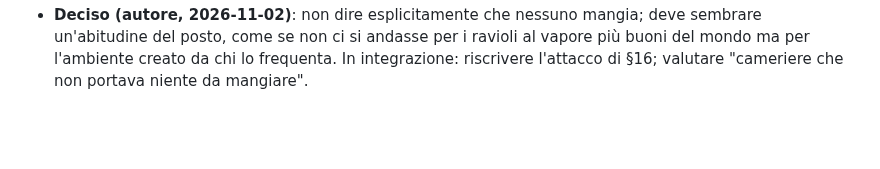
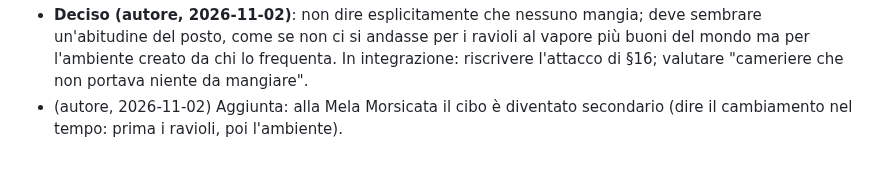
Before and after one commit to simonediroma/mantra-prompting, a Markdown page: sessions/chapter-16-le-2334-di-venerdi.md, the part around the change. GitHub-like rendering; blank space fills up the shorter version.

Commit message:
Cap. 16: il cibo alla Mela Morsicata è diventato secondario (nota)
Co-Authored-By: Claude Fable 5.1 <noreply@anthropic.com>
Claude-Session: https://claude.ai/code/session_01VK5BtAGVSajjFxYPY3RvrK

```diff
--- a/sessions/chapter-16-le-2334-di-venerdi.md
+++ b/sessions/chapter-16-le-2334-di-venerdi.md
@@ -53,3 +53,4 @@ demolish
 - Demolizione, critica 3 (seconda faccia) respinta (autore): il salotto è un modo di dire; Tom resta la persona più vicina a lei che possa sapere qualcosa di più. In integrazione: §17 reso come speranza, non come dato.
 - Demolizione, critica 4 risolta in parte (autore): via il riferimento alle gambe (§20); il resto della densità di indizi della Mela Morsicata resta come scelta d'autore (dichiarazione nascosta voluta).
 - **Deciso (autore, 2026-11-02)**: non dire esplicitamente che nessuno mangia; deve sembrare un'abitudine del posto, come se non ci si andasse per i ravioli al vapore più buoni del mondo ma per l'ambiente creato da chi lo frequenta. In integrazione: riscrivere l'attacco di §16; valutare "cameriere che non portava niente da mangiare".
+- (autore, 2026-11-02) Aggiunta: alla Mela Morsicata il cibo è diventato secondario (dire il cambiamento nel tempo: prima i ravioli, poi l'ambiente).
```
